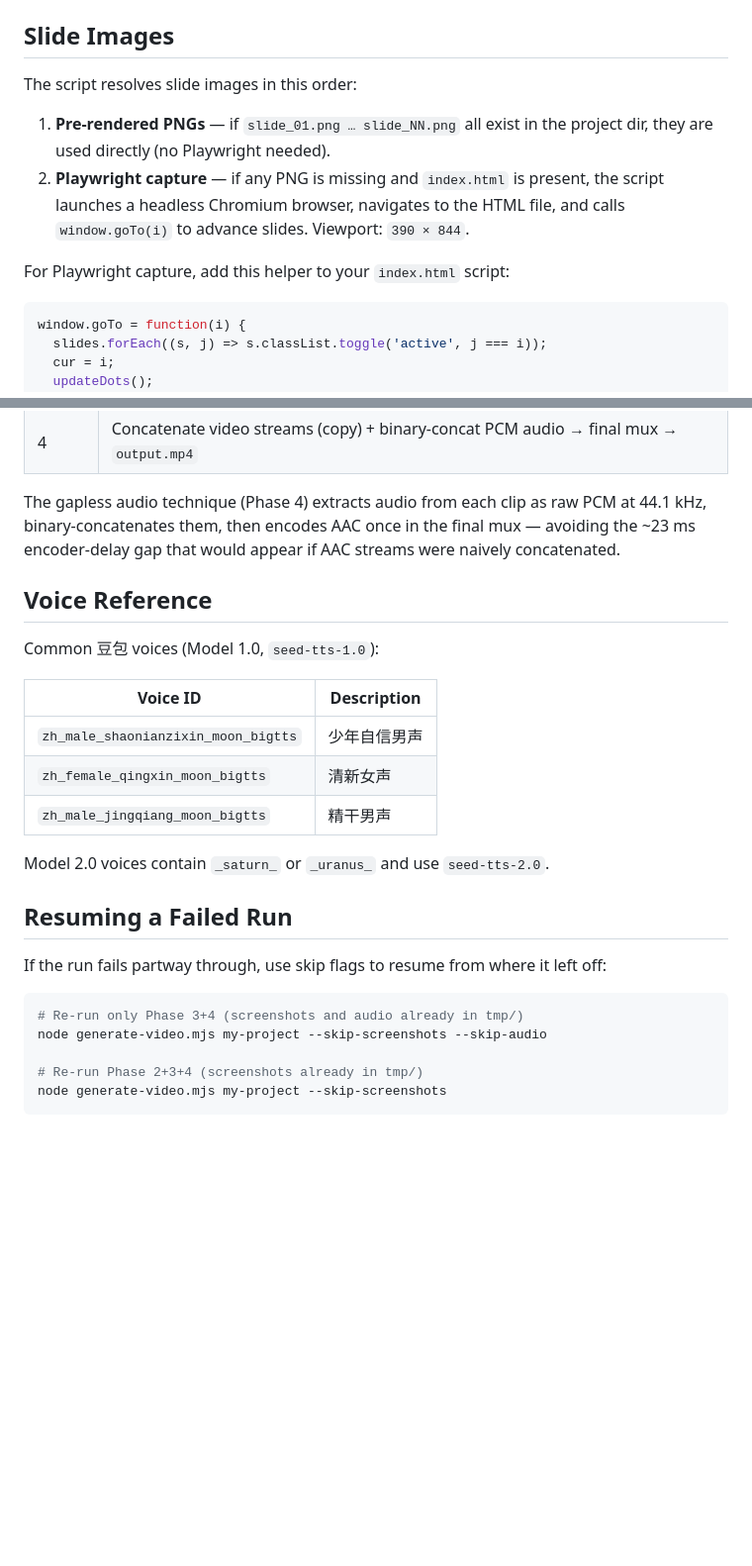
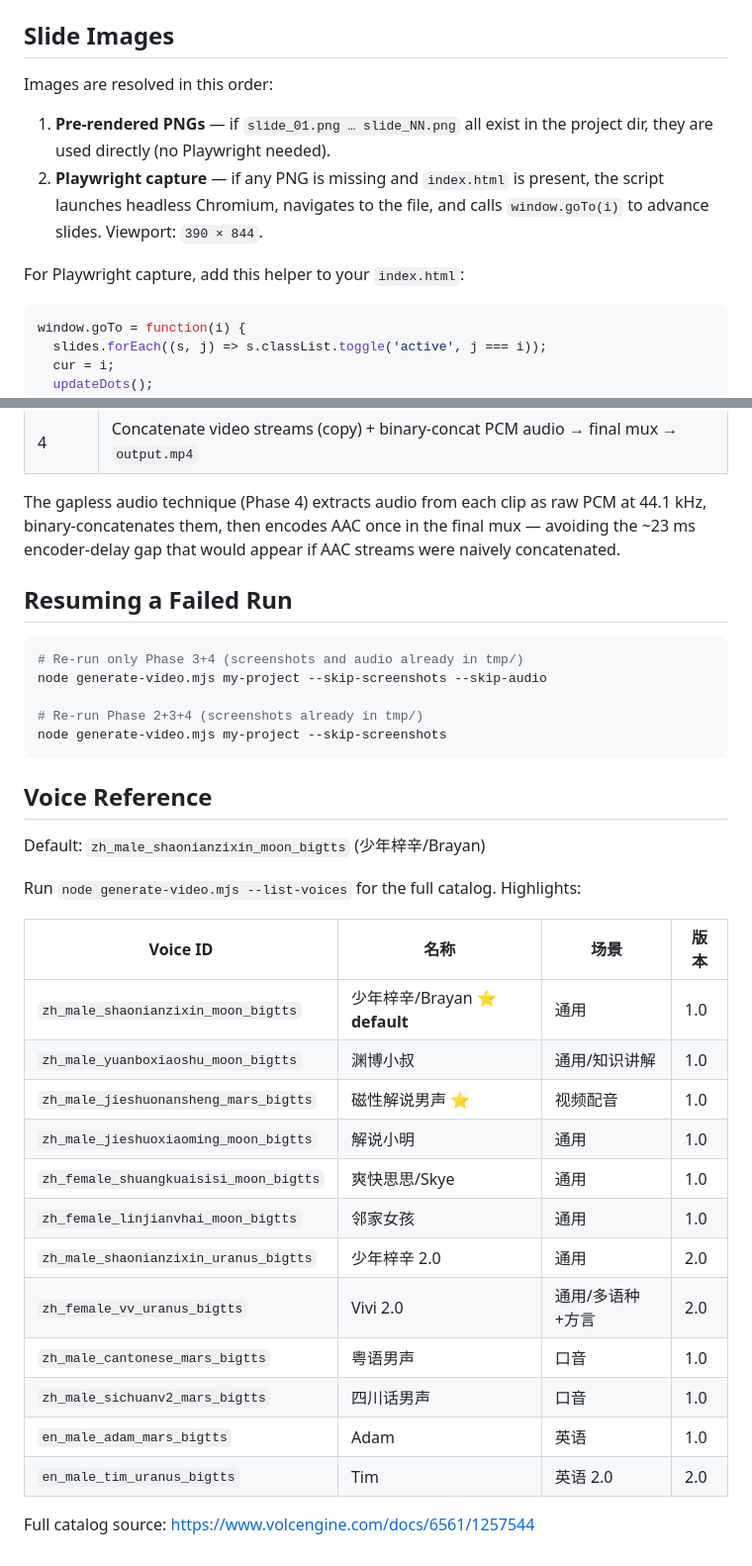
Before and after one commit to masrickcheng/slides2video, a Markdown page: README.md, 2 parts joined by grey strips. Shown at 99% size. Rendered like a GitHub page; blank space fills up the shorter version.

````diff
--- a/README.md
+++ b/README.md
@@ -80,12 +90,12 @@ ppt/
 
 ## Slide Images
 
-The script resolves slide images in this order:
+Images are resolved in this order:
 
 1. **Pre-rendered PNGs** — if `slide_01.png … slide_NN.png` all exist in the project dir, they are used directly (no Playwright needed).
-2. **Playwright capture** — if any PNG is missing and `index.html` is present, the script launches a headless Chromium browser, navigates to the HTML file, and calls `window.goTo(i)` to advance slides. Viewport: `390 × 844`.
+2. **Playwright capture** — if any PNG is missing and `index.html` is present, the script launches headless Chromium, navigates to the file, and calls `window.goTo(i)` to advance slides. Viewport: `390 × 844`.
 
-For Playwright capture, add this helper to your `index.html` script:
+For Playwright capture, add this helper to your `index.html`:
 
 ```js
 window.goTo = function(i) {
@@ -110,21 +120,7 @@ window.goTo = function(i) {
 
 The gapless audio technique (Phase 4) extracts audio from each clip as raw PCM at 44.1 kHz, binary-concatenates them, then encodes AAC once in the final mux — avoiding the ~23 ms encoder-delay gap that would appear if AAC streams were naively concatenated.
 
-## Voice Reference
-
-Common 豆包 voices (Model 1.0, `seed-tts-1.0`):
-
-| Voice ID | Description |
-|---|---|
-| `zh_male_shaonianzixin_moon_bigtts` | 少年自信男声 |
-| `zh_female_qingxin_moon_bigtts` | 清新女声 |
-| `zh_male_jingqiang_moon_bigtts` | 精干男声 |
-
-Model 2.0 voices contain `_saturn_` or `_uranus_` and use `seed-tts-2.0`.
-
 ## Resuming a Failed Run
-
-If the run fails partway through, use skip flags to resume from where it left off:
 
 ```bash
 # Re-run only Phase 3+4 (screenshots and audio already in tmp/)
@@ -133,3 +129,26 @@ node generate-video.mjs my-project --skip-screenshots --skip-audio
 # Re-run Phase 2+3+4 (screenshots already in tmp/)
 node generate-video.mjs my-project --skip-screenshots
 ```
+
+## Voice Reference
+
+Default: `zh_male_shaonianzixin_moon_bigtts` (少年梓辛/Brayan)
+
+Run `node generate-video.mjs --list-voices` for the full catalog. Highlights:
+
+| Voice ID | 名称 | 场景 | 版本 |
+|---|---|---|---|
+| `zh_male_shaonianzixin_moon_bigtts` | 少年梓辛/Brayan ⭐ **default** | 通用 | 1.0 |
+| `zh_male_yuanboxiaoshu_moon_bigtts` | 渊博小叔 | 通用/知识讲解 | 1.0 |
+| `zh_male_jieshuonansheng_mars_bigtts` | 磁性解说男声 ⭐ | 视频配音 | 1.0 |
+| `zh_male_jieshuoxiaoming_moon_bigtts` | 解说小明 | 通用 | 1.0 |
+| `zh_female_shuangkuaisisi_moon_bigtts` | 爽快思思/Skye | 通用 | 1.0 |
+| `zh_female_linjianvhai_moon_bigtts` | 邻家女孩 | 通用 | 1.0 |
+| `zh_male_shaonianzixin_uranus_bigtts` | 少年梓辛 2.0 | 通用 | 2.0 |
+| `zh_female_vv_uranus_bigtts` | Vivi 2.0 | 通用/多语种+方言 | 2.0 |
+| `zh_male_cantonese_mars_bigtts` | 粤语男声 | 口音 | 1.0 |
+| `zh_male_sichuanv2_mars_bigtts` | 四川话男声 | 口音 | 1.0 |
+| `en_male_adam_mars_bigtts` | Adam | 英语 | 1.0 |
+| `en_male_tim_uranus_bigtts` | Tim | 英语 2.0 | 2.0 |
+
+Full catalog source: https://www.volcengine.com/docs/6561/1257544
````
Also changed, not shown: other parts of README.md (+30 -20 lines).
